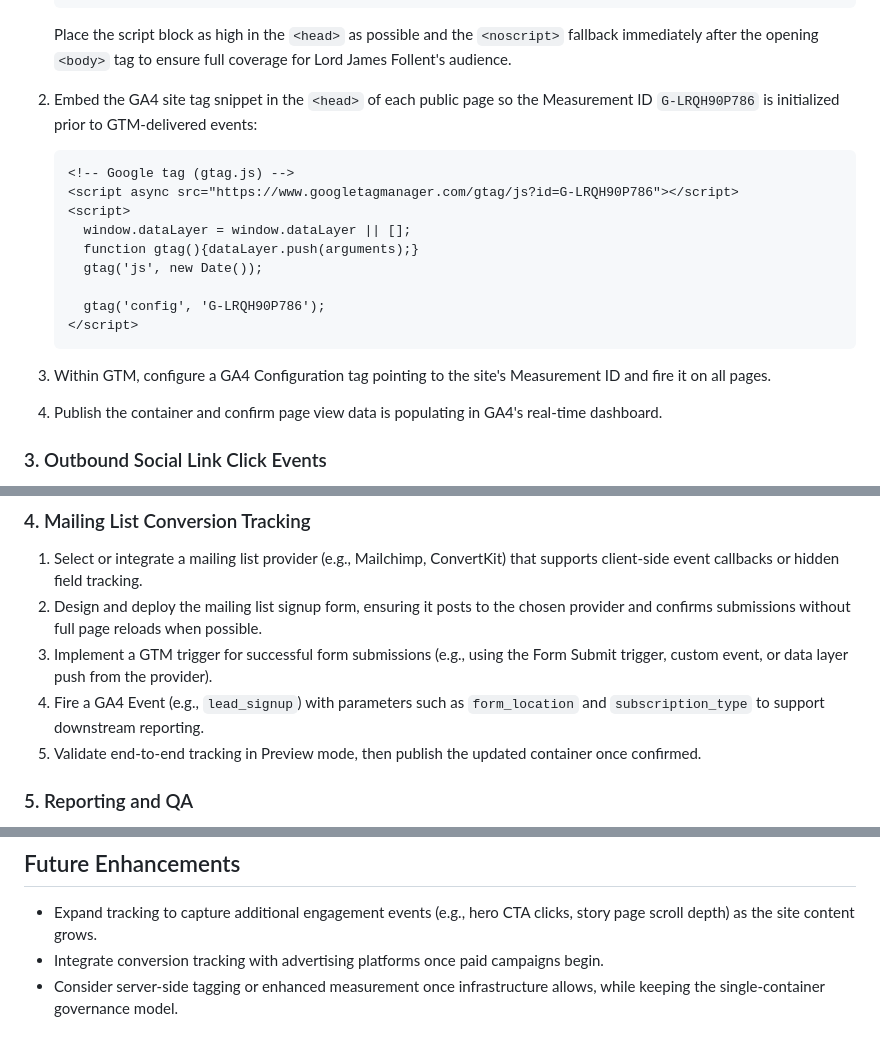
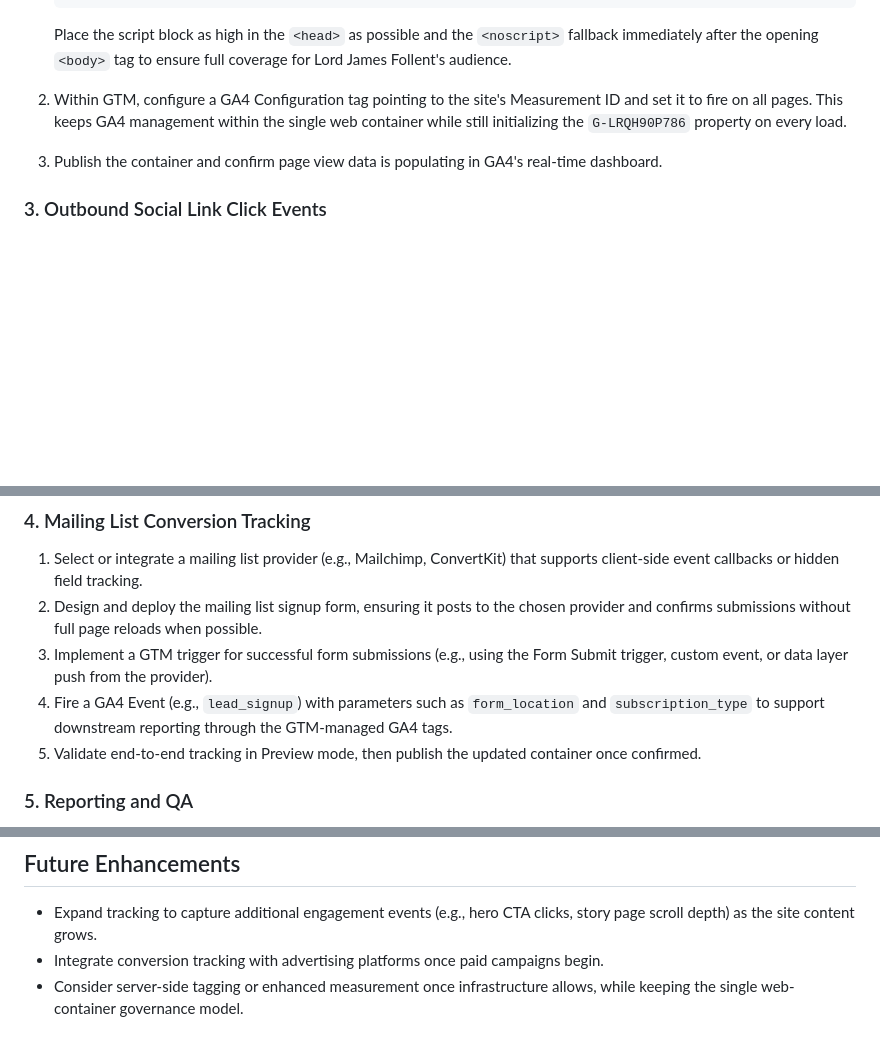
Before and after one commit to jrjflint/chateau-follent, a Markdown page: google-analytics-plan.md, 3 parts joined by grey strips. Drawn GitHub-style; blank space fills up the shorter version.

Commit message:
docs: align analytics plan with single gtm container (#31)

````diff
--- a/google-analytics-plan.md
+++ b/google-analytics-plan.md
@@ -38,22 +38,8 @@
    ```
 
    Place the script block as high in the `<head>` as possible and the `<noscript>` fallback immediately after the opening `<body>` tag to ensure full coverage for Lord James Follent's audience.
-2. Embed the GA4 site tag snippet in the `<head>` of each public page so the Measurement ID `G-LRQH90P786` is initialized prior to GTM-delivered events:
-
-   ```html
-   <!-- Google tag (gtag.js) -->
-   <script async src="https://www.googletagmanager.com/gtag/js?id=G-LRQH90P786"></script>
-   <script>
-     window.dataLayer = window.dataLayer || [];
-     function gtag(){dataLayer.push(arguments);}
-     gtag('js', new Date());
-
-     gtag('config', 'G-LRQH90P786');
-   </script>
-   ```
-
-3. Within GTM, configure a GA4 Configuration tag pointing to the site's Measurement ID and fire it on all pages.
-4. Publish the container and confirm page view data is populating in GA4's real-time dashboard.
+2. Within GTM, configure a GA4 Configuration tag pointing to the site's Measurement ID and set it to fire on all pages. This keeps GA4 management within the single web container while still initializing the `G-LRQH90P786` property on every load.
+3. Publish the container and confirm page view data is populating in GA4's real-time dashboard.
 
 ### 3. Outbound Social Link Click Events
 1. Inventory all social profile links (Instagram, etc.) and ensure they include identifying CSS classes or attributes for targeting.
@@ -65,7 +51,7 @@
 1. Select or integrate a mailing list provider (e.g., Mailchimp, ConvertKit) that supports client-side event callbacks or hidden field tracking.
 2. Design and deploy the mailing list signup form, ensuring it posts to the chosen provider and confirms submissions without full page reloads when possible.
 3. Implement a GTM trigger for successful form submissions (e.g., using the Form Submit trigger, custom event, or data layer push from the provider).
-4. Fire a GA4 Event (e.g., `lead_signup`) with parameters such as `form_location` and `subscription_type` to support downstream reporting.
+4. Fire a GA4 Event (e.g., `lead_signup`) with parameters such as `form_location` and `subscription_type` to support downstream reporting through the GTM-managed GA4 tags.
 5. Validate end-to-end tracking in Preview mode, then publish the updated container once confirmed.
 
 ### 5. Reporting and QA
@@ -81,4 +67,4 @@
 ## Future Enhancements
 - Expand tracking to capture additional engagement events (e.g., hero CTA clicks, story page scroll depth) as the site content grows.
 - Integrate conversion tracking with advertising platforms once paid campaigns begin.
-- Consider server-side tagging or enhanced measurement once infrastructure allows, while keeping the single-container governance model.
+- Consider server-side tagging or enhanced measurement once infrastructure allows, while keeping the single web-container governance model.
````
